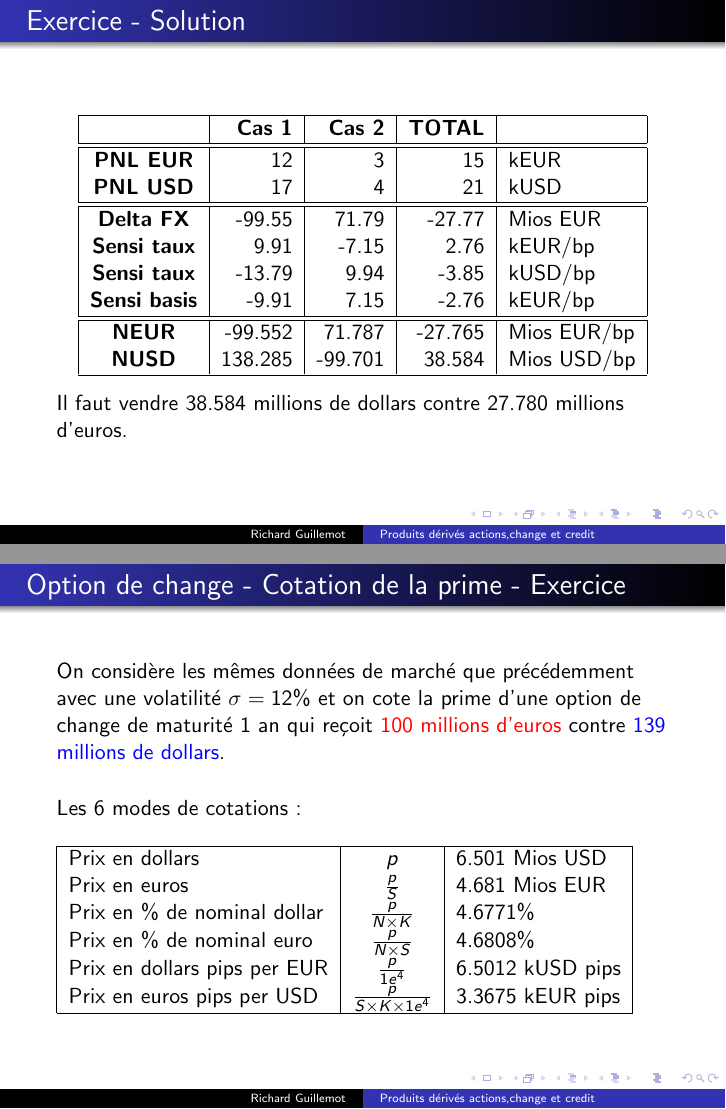
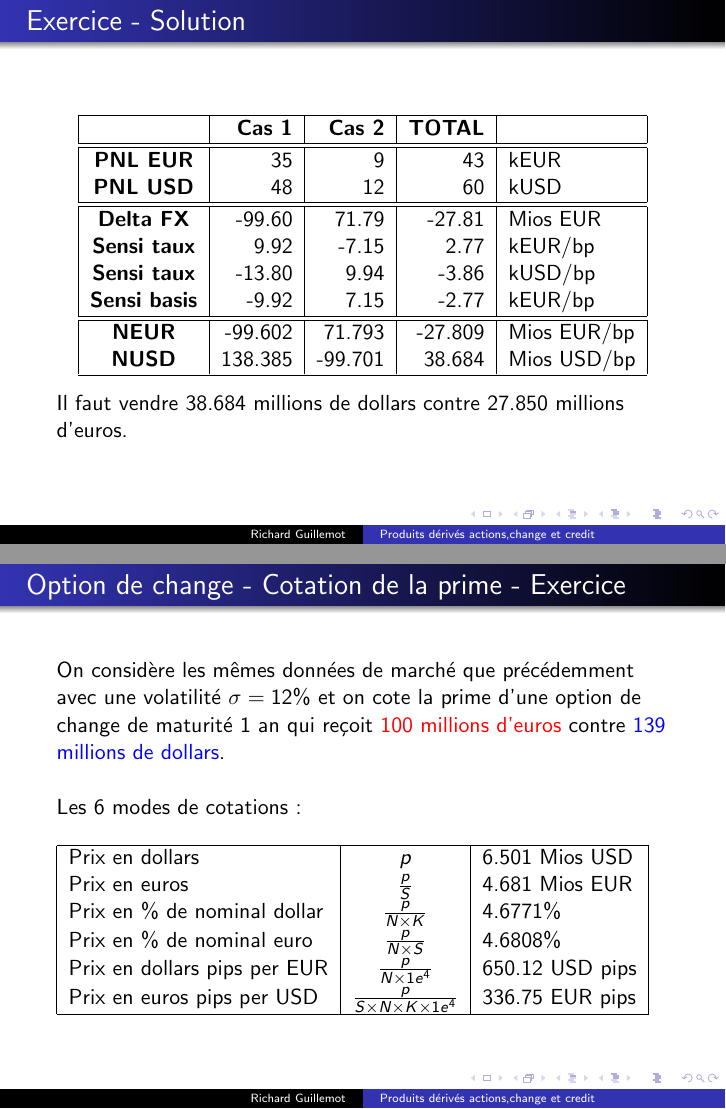
Before and after one commit to rguillemot/Formation_Finance, LaTeX slides (Forex_Credit_Equity/jour1_forex.tex): pages 36 and 58 of 108, joined at a grey line. Compiled offline with pdfLaTeX.

Commit message:
corrections + EXCEL

```diff
--- a/Forex_Credit_Equity/jour1_forex.tex
+++ b/Forex_Credit_Equity/jour1_forex.tex
@@ -189,22 +189,22 @@ Pour chacune des 2 opérations et pour le portefeuille total de la banque:\\
 &\textbf{Cas 1}&\textbf{Cas 2}&\textbf{TOTAL}& \\
 \hline
 \hline
-\textbf{PNL EUR} &12&3&15&kEUR\\
-\textbf{PNL USD} &17&4&21&kUSD\\
+\textbf{PNL EUR} &35&9&43&kEUR\\
+\textbf{PNL USD} &48&12&60&kUSD\\
 \hline
 \hline
-\textbf{Delta FX} &-99.55&71.79&-27.77&Mios EUR\\
-\textbf{Sensi taux} &9.91&-7.15&2.76&kEUR/bp\\
-\textbf{Sensi taux} &-13.79&9.94&-3.85&kUSD/bp\\
-\textbf{Sensi basis} &-9.91&7.15&-2.76&kEUR/bp\\
+\textbf{Delta FX} &-99.60&71.79&-27.81&Mios EUR\\
+\textbf{Sensi taux} &9.92&-7.15&2.77&kEUR/bp\\
+\textbf{Sensi taux} &-13.80&9.94&-3.86&kUSD/bp\\
+\textbf{Sensi basis} &-9.92&7.15&-2.77&kEUR/bp\\
 \hline
 \hline
-\textbf{NEUR} &-99.552&71.787&-27.765&Mios EUR/bp\\
-\textbf{NUSD} &138.285&-99.701&38.584&Mios USD/bp\\
+\textbf{NEUR} &-99.602&71.793&-27.809&Mios EUR/bp\\
+\textbf{NUSD} &138.385&-99.701&38.684&Mios USD/bp\\
 \hline
 \end{tabular}
 \end{center}
-Il faut vendre 38.584 millions de dollars contre 27.780 millions d'euros.
+Il faut vendre 38.684 millions de dollars contre 27.850 millions d'euros.
 \end{frame}
 
 \begin{frame}{Option de change}
@@ -347,8 +347,8 @@ Prix en dollars&\visible<2->{$p$}&\visible<2->{6.501 Mios USD}\\
 Prix en euros&\visible<3->{$\frac{p}{S}$}&\visible<3->{4.681 Mios EUR}\\
 Prix en \% de nominal dollar&\visible<4->{$\frac{p}{N \times K}$}& \visible<4->{4.6771\%}\\
 Prix en \% de nominal euro&\visible<5->{$\frac{p}{N \times S}$}& \visible<5->{4.6808\%}\\
-Prix en dollars pips per EUR&\visible<6->{$\frac{p}{1e^4}$}& \visible<6->{6.5012 kUSD pips}\\
-Prix en euros pips per USD&\visible<7->{$\frac{p}{S \times K \times 1e^4}$}& \visible<7->{3.3675 kEUR pips}\\
+Prix en dollars pips per EUR&\visible<6->{$\frac{p}{N \times 1e^4}$}& \visible<6->{650.12 USD pips}\\
+Prix en euros pips per USD&\visible<7->{$\frac{p}{S \times N \times K \times 1e^4}$}& \visible<7->{336.75 EUR pips}\\
 \hline
 \end{tabular}
 \end{frame}
```
Also changed, not shown: pdf/jour1_forex.pdf, Forex_Credit_Equity/jour1_forex.tex (8 more changed lines), 2 other files.
